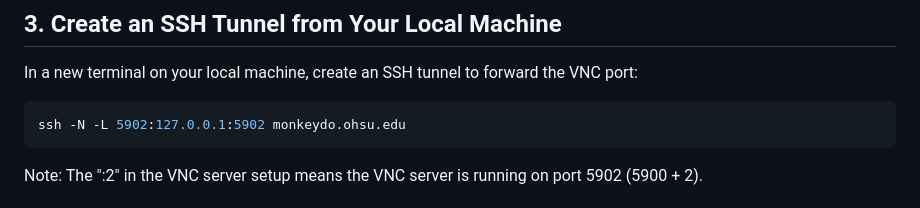
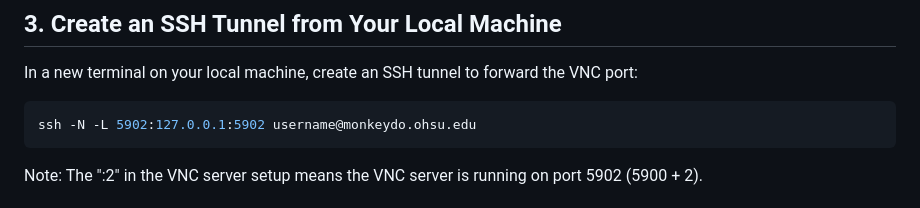
Before and after one commit to EstesLab/CosMxUtils, a Markdown page: tutorials/Run_Napari_Server.md, the part around the change. GitHub-like rendering.

````diff
--- a/tutorials/Run_Napari_Server.md
+++ b/tutorials/Run_Napari_Server.md
@@ -107,7 +107,7 @@ vncserver -kill :2
 In a new terminal on your local machine, create an SSH tunnel to forward the VNC port:
 
 ```bash
-ssh -N -L 5902:127.0.0.1:5902 monkeydo.ohsu.edu
+ssh -N -L 5902:127.0.0.1:5902 username@monkeydo.ohsu.edu
 ```
 
 Note: The ":2" in the VNC server setup means the VNC server is running on port 5902 (5900 + 2).
````
